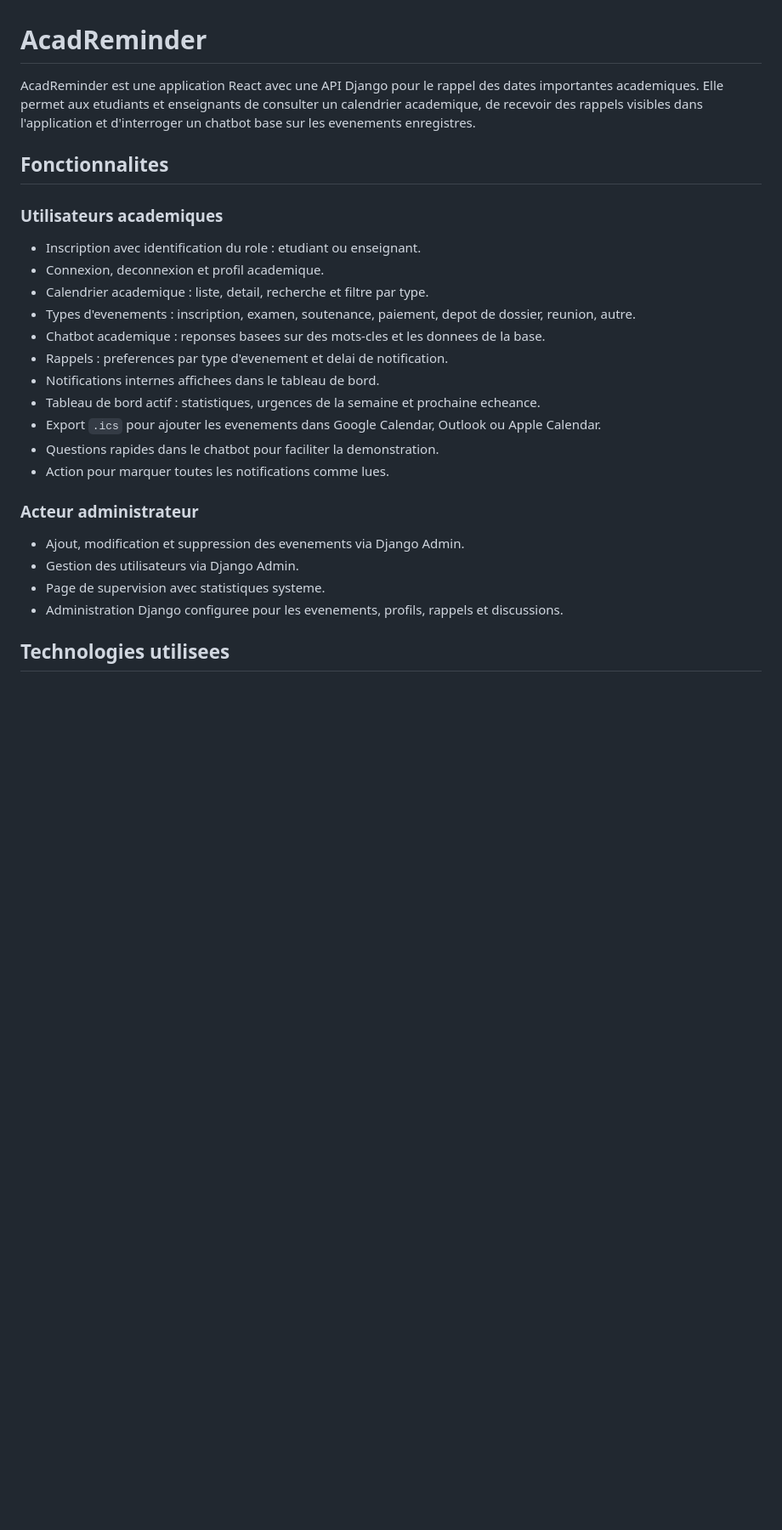
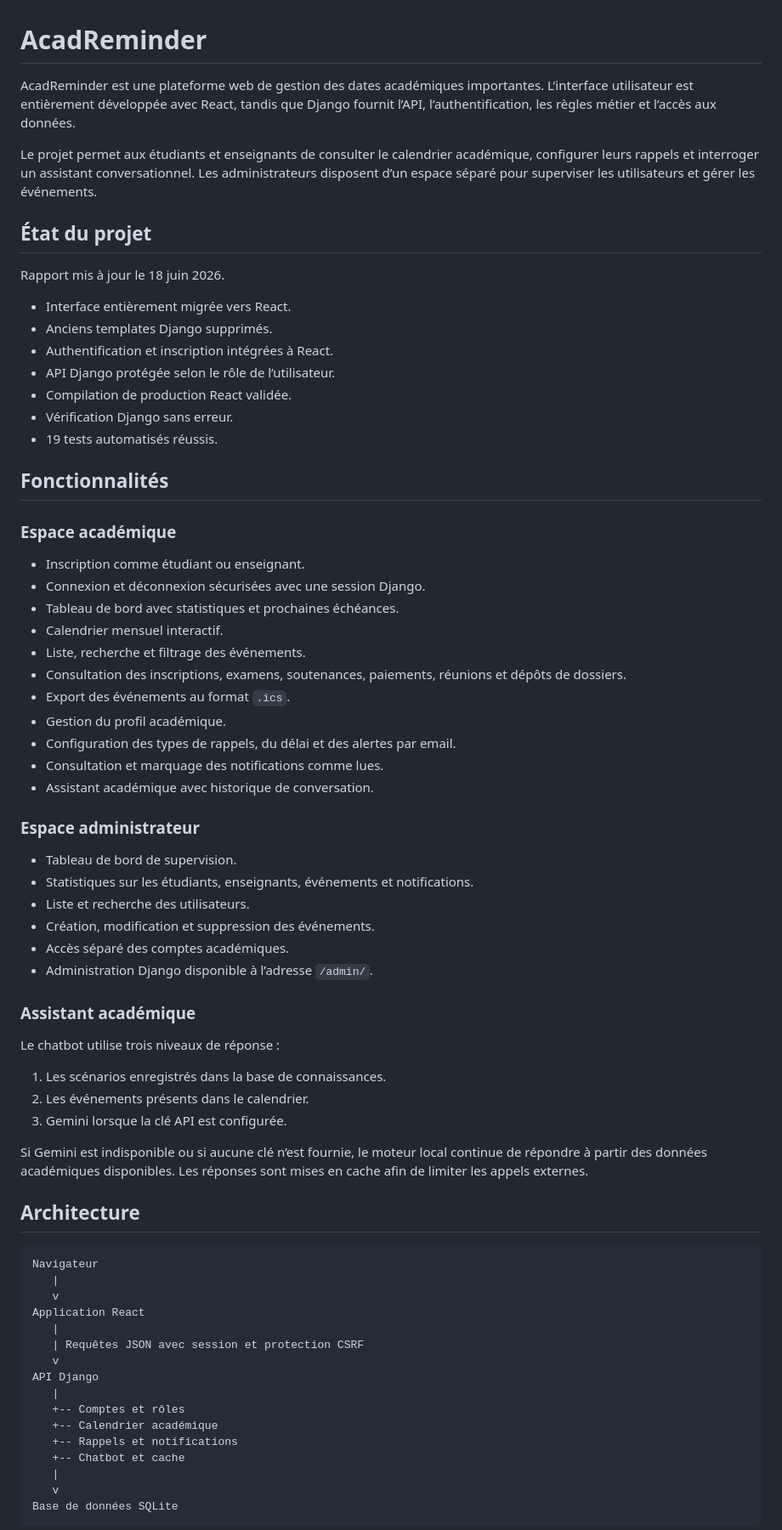
Before and after one commit to Keira224/Chatbot-, a Markdown page: README.md, the part around one of its changes. Shown at 85% size. GitHub-like rendering; blank space fills up the shorter version.

Commit message:
Ajout de readme comme rapport

````diff
--- a/README.md
+++ b/README.md
@@ -1,28 +1,74 @@
 # AcadReminder
 
-AcadReminder est une application React avec une API Django pour le rappel des dates importantes academiques. Elle permet aux etudiants et enseignants de consulter un calendrier academique, de recevoir des rappels visibles dans l'application et d'interroger un chatbot base sur les evenements enregistres.
+AcadReminder est une plateforme web de gestion des dates académiques importantes. L’interface utilisateur est entièrement développée avec React, tandis que Django fournit l’API, l’authentification, les règles métier et l’accès aux données.
 
-## Fonctionnalites
+Le projet permet aux étudiants et enseignants de consulter le calendrier académique, configurer leurs rappels et interroger un assistant conversationnel. Les administrateurs disposent d’un espace séparé pour superviser les utilisateurs et gérer les événements.
 
-### Utilisateurs academiques
+## État du projet
 
-- Inscription avec identification du role : etudiant ou enseignant.
-- Connexion, deconnexion et profil academique.
-- Calendrier academique : liste, detail, recherche et filtre par type.
-- Types d'evenements : inscription, examen, soutenance, paiement, depot de dossier, reunion, autre.
-- Chatbot academique : reponses basees sur des mots-cles et les donnees de la base.
-- Rappels : preferences par type d'evenement et delai de notification.
-- Notifications internes affichees dans le tableau de bord.
-- Tableau de bord actif : statistiques, urgences de la semaine et prochaine echeance.
-- Export `.ics` pour ajouter les evenements dans Google Calendar, Outlook ou Apple Calendar.
-- Questions rapides dans le chatbot pour faciliter la demonstration.
-- Action pour marquer toutes les notifications comme lues.
+Rapport mis à jour le 18 juin 2026.
 
-### Acteur administrateur
+- Interface entièrement migrée vers React.
+- Anciens templates Django supprimés.
+- Authentification et inscription intégrées à React.
+- API Django protégée selon le rôle de l’utilisateur.
+- Compilation de production React validée.
+- Vérification Django sans erreur.
+- 19 tests automatisés réussis.
 
-- Ajout, modification et suppression des evenements via Django Admin.
-- Gestion des utilisateurs via Django Admin.
-- Page de supervision avec statistiques systeme.
-- Administration Django configuree pour les evenements, profils, rappels et discussions.
+## Fonctionnalités
 
-## Technologies utilisees
+### Espace académique
+
+- Inscription comme étudiant ou enseignant.
+- Connexion et déconnexion sécurisées avec une session Django.
+- Tableau de bord avec statistiques et prochaines échéances.
+- Calendrier mensuel interactif.
+- Liste, recherche et filtrage des événements.
+- Consultation des inscriptions, examens, soutenances, paiements, réunions et dépôts de dossiers.
+- Export des événements au format `.ics`.
+- Gestion du profil académique.
+- Configuration des types de rappels, du délai et des alertes par email.
+- Consultation et marquage des notifications comme lues.
+- Assistant académique avec historique de conversation.
+
+### Espace administrateur
+
+- Tableau de bord de supervision.
+- Statistiques sur les étudiants, enseignants, événements et notifications.
+- Liste et recherche des utilisateurs.
+- Création, modification et suppression des événements.
+- Accès séparé des comptes académiques.
+- Administration Django disponible à l’adresse `/admin/`.
+
+### Assistant académique
+
+Le chatbot utilise trois niveaux de réponse :
+
+1. Les scénarios enregistrés dans la base de connaissances.
+2. Les événements présents dans le calendrier.
+3. Gemini lorsque la clé API est configurée.
+
+Si Gemini est indisponible ou si aucune clé n’est fournie, le moteur local continue de répondre à partir des données académiques disponibles. Les réponses sont mises en cache afin de limiter les appels externes.
+
+## Architecture
+
+```text
+Navigateur
+   |
+   v
+Application React
+   |
+   | Requêtes JSON avec session et protection CSRF
+   v
+API Django
+   |
+   +-- Comptes et rôles
+   +-- Calendrier académique
+   +-- Rappels et notifications
+   +-- Chatbot et cache
+   |
+   v
+Base de données SQLite
+```
+
````
Also changed, not shown: other parts of README.md (+220 -140 lines).
